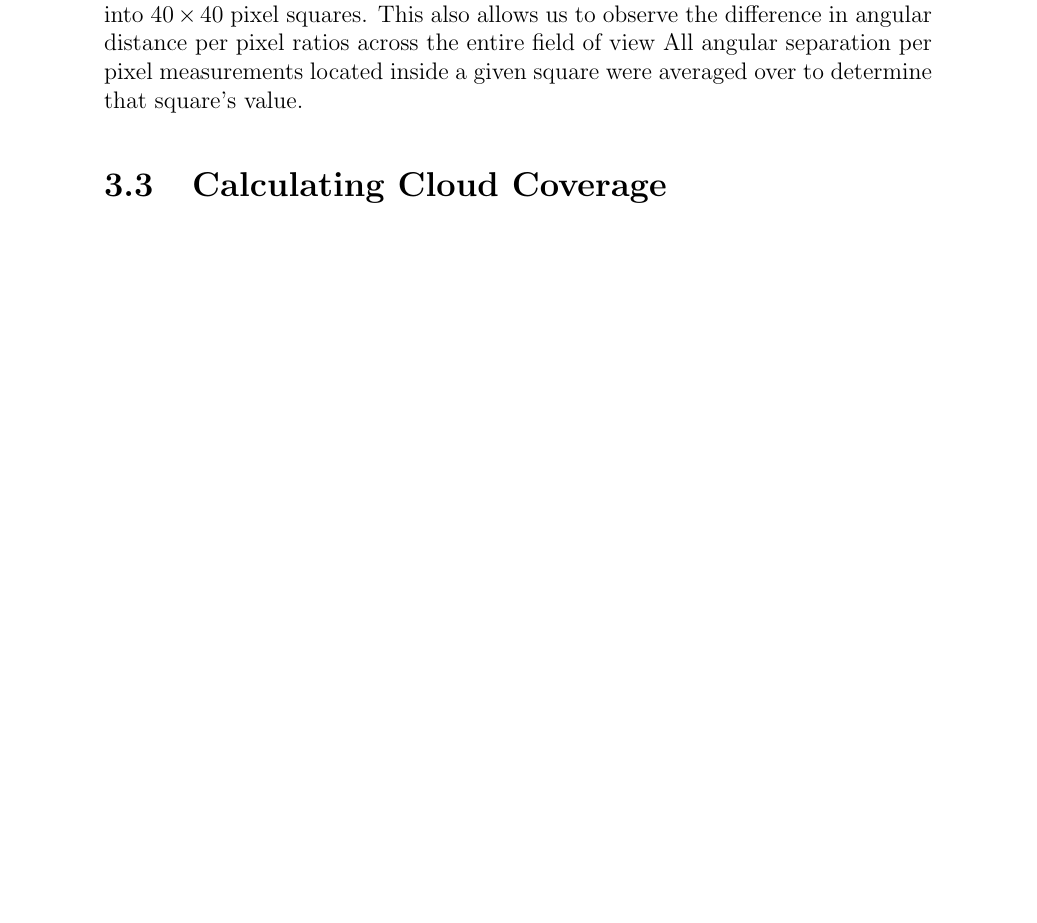
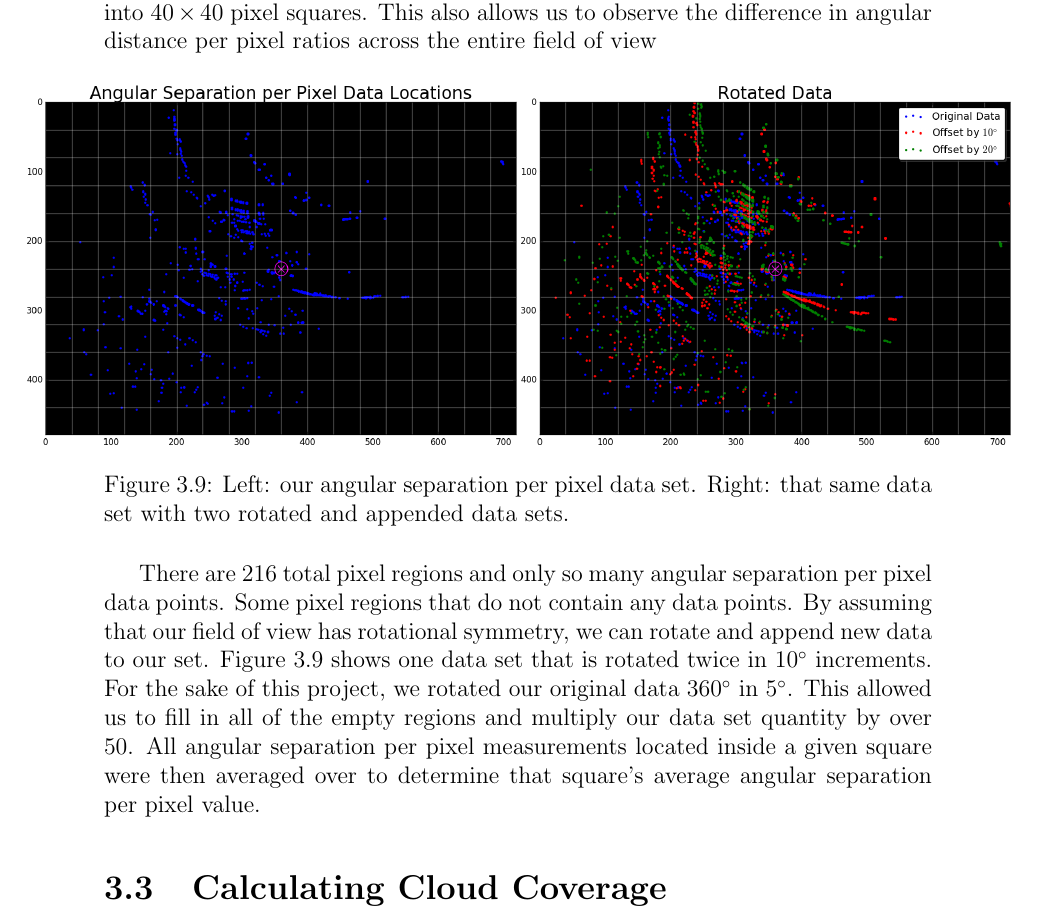
Before and after one commit to pjgibson25/Thesis_writing, a LaTeX thesis (main.tex, which reads methods.tex): part of page 32 of 44 before the commit and part of page 32 of 45 after it, cut so that both start at the same text, the shorter picture padded with empty space. Compiled offline with pdfLaTeX.

Commit message:
Added sick pic and rotated data paragraph

```diff
--- a/methods.tex
+++ b/methods.tex
@@ -260,10 +260,22 @@ This creates many more combinations than if we were to only consider unique star
 After calculating all potential angular separation per pixel values alongside their location information, we may move on to calculating average angular separation per pixel in different camera regions.
 For the sake of dividing our field of view into different pixel regions, we split up our $720 \times 480$ pixel camera frame into $40 \times 40$ pixel squares.
 This also allows us to observe the difference in angular distance per pixel ratios across the entire field of view
-All angular separation per pixel measurements located inside a given square were averaged over to determine that square's value.
+
+\begin{figure}[h]
+  \centering
+  \makebox[\textwidth][c]{\includegraphics[width=1.2\textwidth]{images/rotated_pixels.png}}
+  \caption{Left: our angular separation per pixel data set. Right: that same data set with two rotated and appended data sets.}
+  \label{rotate}
+\end{figure}
 
 
-
+There are $216$ total pixel regions and only so many angular separation per pixel data points.
+Some pixel regions that do not contain any data points.
+By assuming that our field of view has rotational symmetry, we can rotate and append new data to our set.
+Figure \ref{rotate} shows one data set that is rotated twice in $10 \degree$ increments.
+For the sake of this project, we rotated our original data $360 \degree$ in $5 \degree$.
+This allowed us to fill in all of the empty regions and multiply our data set quantity by over $50$.
+All angular separation per pixel measurements located inside a given square were then averaged over to determine that square's average angular separation per pixel value.
 
 \section{Calculating Cloud Coverage}
 
```
Also changed, not shown: images/rotated_pixels.png (added), methods.tex (2 more changed lines).
